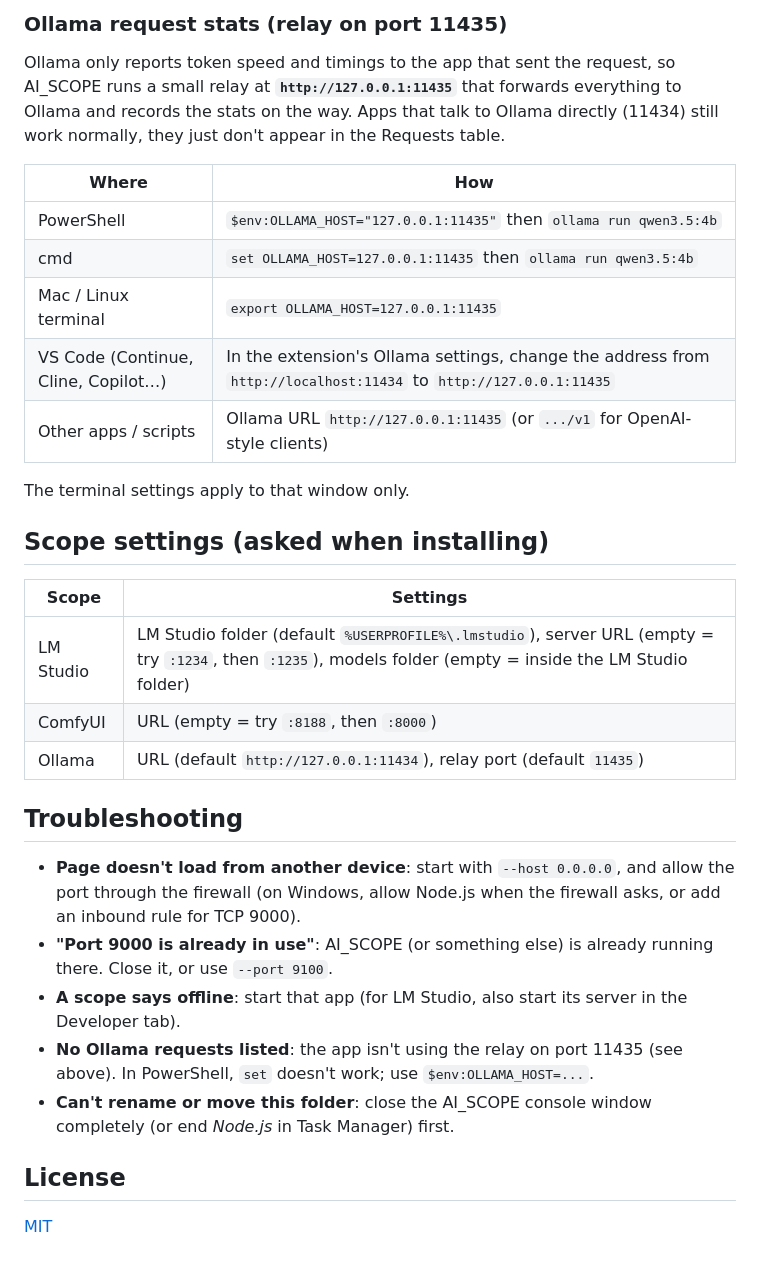
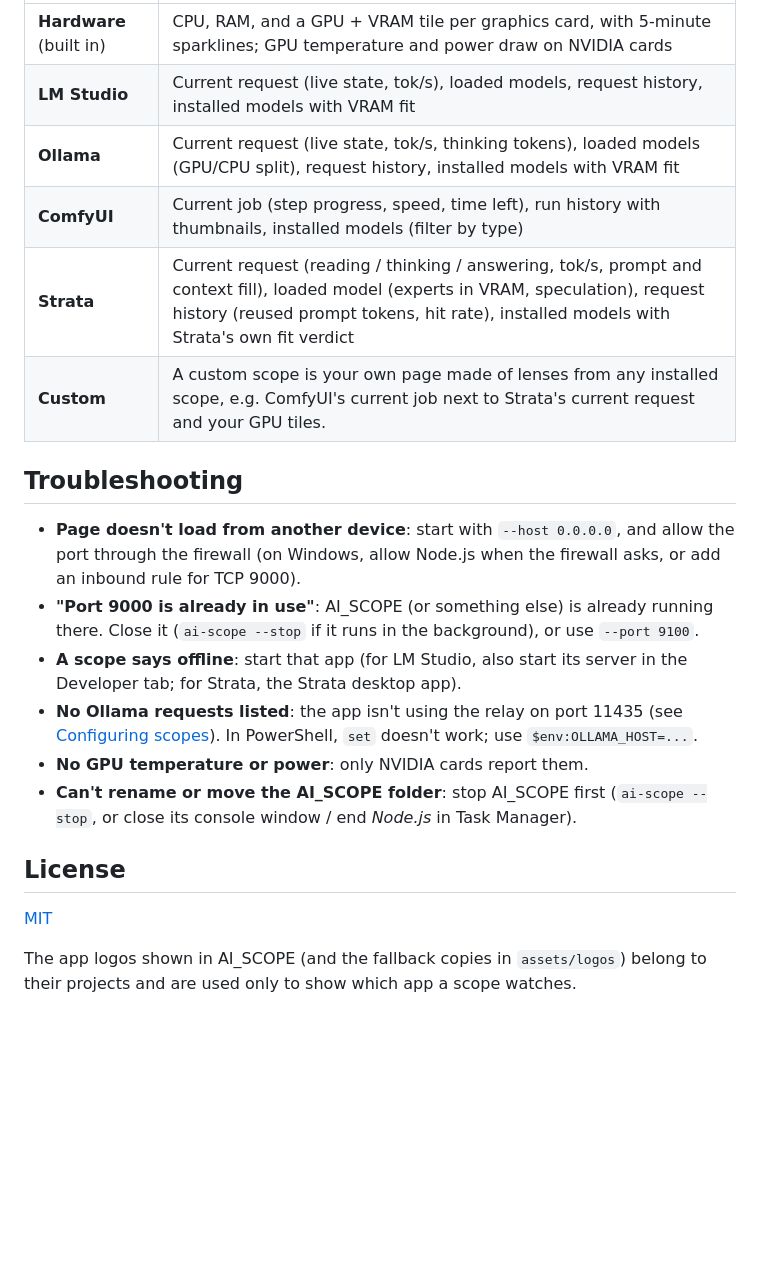
Before and after one commit to quantiqueue/ai_scope, a Markdown page: README.md, the part around the change printed below. Drawn GitHub-style; blank space fills up the shorter version.

```diff
--- a/README.md
+++ b/README.md
@@ -80,34 +35,21 @@ By default only this computer can open the dashboard (`127.0.0.1`). With `--host
-### Ollama request stats (relay on port 11435)
-
-Ollama only reports token speed and timings to the app that sent the request, so AI_SCOPE runs a small relay at **`http://127.0.0.1:11435`** that forwards everything to Ollama and records the stats on the way.
-Apps that talk to Ollama directly (11434) still work normally, they just don't appear in the Requests table.
-
-| Where | How |
-|---|---|
-| PowerShell | `$env:OLLAMA_HOST="127.0.0.1:11435"` then `ollama run qwen3.5:4b` |
-| cmd | `set OLLAMA_HOST=127.0.0.1:11435` then `ollama run qwen3.5:4b` |
-| Mac / Linux terminal | `export OLLAMA_HOST=127.0.0.1:11435` |
-| VS Code (Continue, Cline, Copilot…) | In the extension's Ollama settings, change the address from `http://localhost:11434` to `http://127.0.0.1:11435` |
-| Other apps / scripts | Ollama URL `http://127.0.0.1:11435` (or `.../v1` for OpenAI-style clients) |
-
-The terminal settings apply to that window only.
-
-## Scope settings (asked when installing)
-
-| Scope | Settings |
-|---|---|
-| LM Studio | LM Studio folder (default `%USERPROFILE%\.lmstudio`), server URL (empty = try `:1234`, then `:1235`), models folder (empty = inside the LM Studio folder) |
-| ComfyUI | URL (empty = try `:8188`, then `:8000`) |
-| Ollama | URL (default `http://127.0.0.1:11434`), relay port (default `11435`) |
+| **Hardware** (built in) | CPU, RAM, and a GPU + VRAM tile per graphics card, with 5-minute sparklines; GPU temperature and power draw on NVIDIA cards |
+| **LM Studio** | Current request (live state, tok/s), loaded models, request history, installed models with VRAM fit |
+| **Ollama** | Current request (live state, tok/s, thinking tokens), loaded models (GPU/CPU split), request history, installed models with VRAM fit |
+| **ComfyUI** | Current job (step progress, speed, time left), run history with thumbnails, installed models (filter by type) |
+| **Strata** | Current request (reading / thinking / answering, tok/s, prompt and context fill), loaded model (experts in VRAM, speculation), request history (reused prompt tokens, hit rate), installed models with Strata's own fit verdict |
+| **Custom** | A custom scope is your own page made of lenses from any installed scope, e.g. ComfyUI's current job next to Strata's current request and your GPU tiles. |
 
 ## Troubleshooting
 
 - **Page doesn't load from another device**: start with `--host 0.0.0.0`, and allow the port through the firewall (on Windows, allow Node.js when the firewall asks, or add an inbound rule for TCP 9000).
-- **"Port 9000 is already in use"**: AI_SCOPE (or something else) is already running there. Close it, or use `--port 9100`.
-- **A scope says offline**: start that app (for LM Studio, also start its server in the Developer tab).
-- **No Ollama requests listed**: the app isn't using the relay on port 11435 (see above). In PowerShell, `set` doesn't work; use `$env:OLLAMA_HOST=...`.
-- **Can't rename or move this folder**: close the AI_SCOPE console window completely (or end *Node.js* in Task Manager) first.
+- **"Port 9000 is already in use"**: AI_SCOPE (or something else) is already running there. Close it (`ai-scope --stop` if it runs in the background), or use `--port 9100`.
+- **A scope says offline**: start that app (for LM Studio, also start its server in the Developer tab; for Strata, the Strata desktop app).
+- **No Ollama requests listed**: the app isn't using the relay on port 11435 (see [Configuring scopes](CONFIGURING_SCOPES.md#ollama-request-stats-relay-on-port-11435)). In PowerShell, `set` doesn't work; use `$env:OLLAMA_HOST=...`.
+- **No GPU temperature or power**: only NVIDIA cards report them.
+- **Can't rename or move the AI_SCOPE folder**: stop AI_SCOPE first (`ai-scope --stop`, or close its console window / end *Node.js* in Task Manager).
 
 ## License
 
 [MIT](LICENSE)
+
+The app logos shown in AI_SCOPE (and the fallback copies in `assets/logos`) belong to their projects and are used only to show which app a scope watches.
```
Also changed, not shown: other parts of README.md (+7 -52 lines), CONFIGURING_SCOPES.md (added, +27 -0 lines), DATA_SOURCE.md (added, +11 -0 lines), HOW_TO_SCOPE.md (added, +36 -0 lines), RUNNING_AI_SCOPE.md (added, +40 -0 lines), docs/screenshot-custom-scope.png (added), docs/screenshot-ollama.png (deleted).
